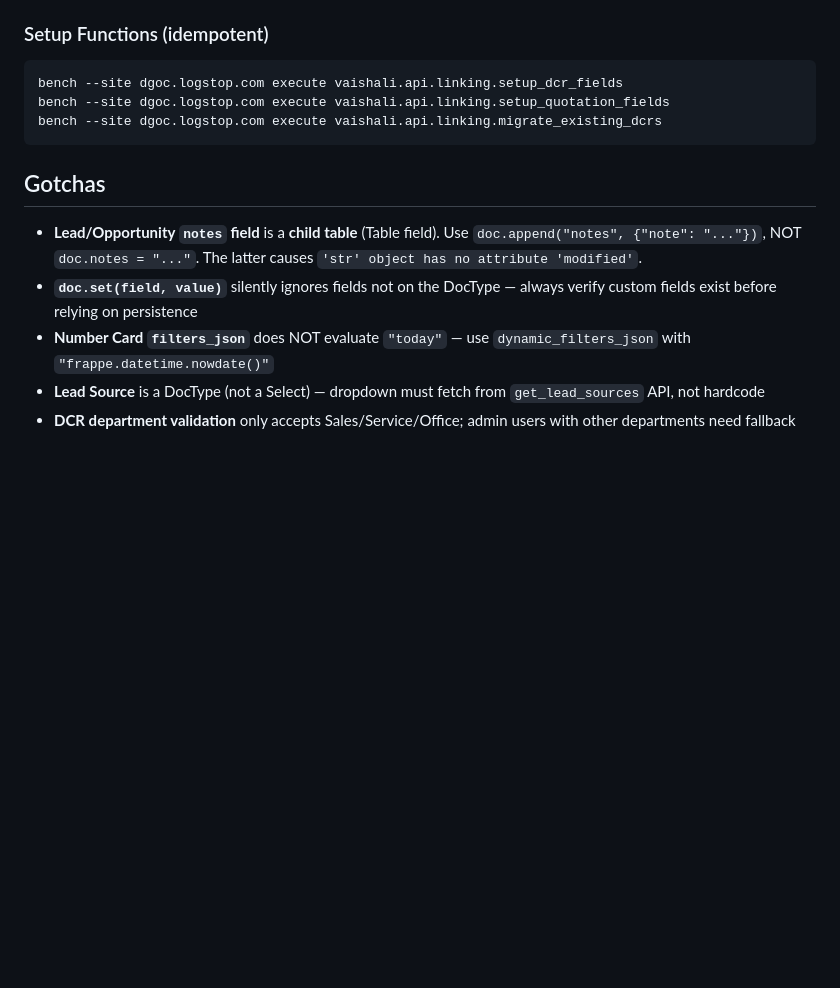
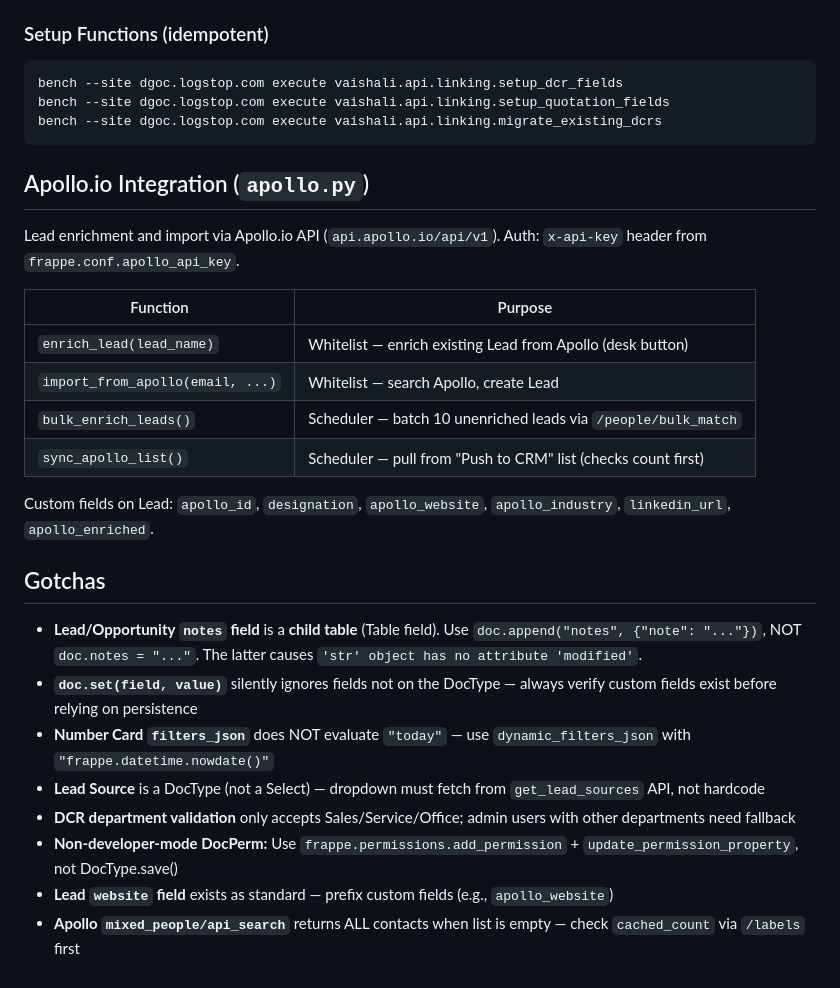
Before and after one commit to aidgoc/vaishali, a Markdown page: vaishali/api/CLAUDE.md, the part around the change. GitHub-like rendering; blank space fills up the shorter version.

````diff
--- a/vaishali/api/CLAUDE.md
+++ b/vaishali/api/CLAUDE.md
@@ -97,6 +97,19 @@ bench --site dgoc.logstop.com execute vaishali.api.linking.setup_quotation_field
 bench --site dgoc.logstop.com execute vaishali.api.linking.migrate_existing_dcrs
 ```
 
+## Apollo.io Integration (`apollo.py`)
+
+Lead enrichment and import via Apollo.io API (`api.apollo.io/api/v1`). Auth: `x-api-key` header from `frappe.conf.apollo_api_key`.
+
+| Function | Purpose |
+|----------|---------|
+| `enrich_lead(lead_name)` | Whitelist — enrich existing Lead from Apollo (desk button) |
+| `import_from_apollo(email, ...)` | Whitelist — search Apollo, create Lead |
+| `bulk_enrich_leads()` | Scheduler — batch 10 unenriched leads via `/people/bulk_match` |
+| `sync_apollo_list()` | Scheduler — pull from "Push to CRM" list (checks count first) |
+
+Custom fields on Lead: `apollo_id`, `designation`, `apollo_website`, `apollo_industry`, `linkedin_url`, `apollo_enriched`.
+
 ## Gotchas
 
 - **Lead/Opportunity `notes` field** is a **child table** (Table field). Use `doc.append("notes", {"note": "..."})`, NOT `doc.notes = "..."`. The latter causes `'str' object has no attribute 'modified'`.
@@ -104,3 +117,6 @@ bench --site dgoc.logstop.com execute vaishali.api.linking.migrate_existing_dcrs
 - **Number Card `filters_json`** does NOT evaluate `"today"` — use `dynamic_filters_json` with `"frappe.datetime.nowdate()"`
 - **Lead Source** is a DocType (not a Select) — dropdown must fetch from `get_lead_sources` API, not hardcode
 - **DCR department validation** only accepts Sales/Service/Office; admin users with other departments need fallback
+- **Non-developer-mode DocPerm:** Use `frappe.permissions.add_permission` + `update_permission_property`, not DocType.save()
+- **Lead `website` field** exists as standard — prefix custom fields (e.g., `apollo_website`)
+- **Apollo `mixed_people/api_search`** returns ALL contacts when list is empty — check `cached_count` via `/labels` first
````
Also changed, not shown: CLAUDE.md (+19 -1 lines).
